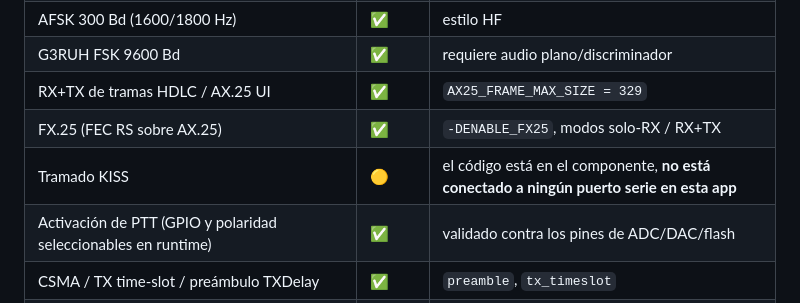
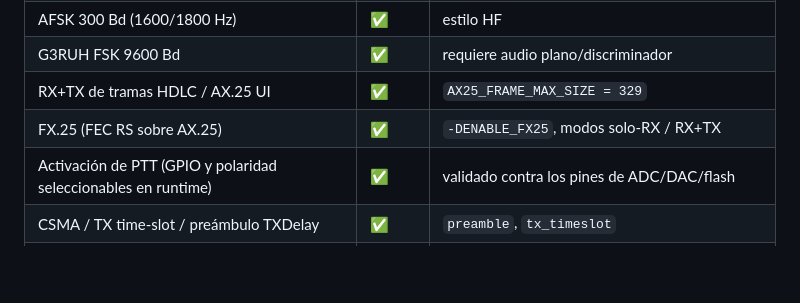
Before and after one commit to hiperiondev/esp32idf_APRS, a Markdown page: README_es.md, the part around the change. Rendered like a GitHub page; blank space fills up the shorter version.

```diff
--- a/README_es.md
+++ b/README_es.md
@@ -81,7 +81,6 @@ Todo es C puro. No hay núcleo de Arduino, ni `String`, ni PlatformIO. Toda la c
 | G3RUH FSK 9600 Bd | ✅ | requiere audio plano/discriminador |
 | RX+TX de tramas HDLC / AX.25 UI | ✅ | `AX25_FRAME_MAX_SIZE = 329` |
 | FX.25 (FEC RS sobre AX.25) | ✅ | `-DENABLE_FX25`, modos solo-RX / RX+TX |
-| Tramado KISS | 🟡 | el código está en el componente, **no está conectado a ningún puerto serie en esta app** |
 | Activación de PTT (GPIO y polaridad seleccionables en runtime) | ✅ | validado contra los pines de ADC/DAC/flash |
 | CSMA / TX time-slot / preámbulo TXDelay | ✅ | `preamble`, `tx_timeslot` |
 | DCD (detección de portadora) | ✅ | derivado del demodulador; sin entrada de squelch por hardware |
```
